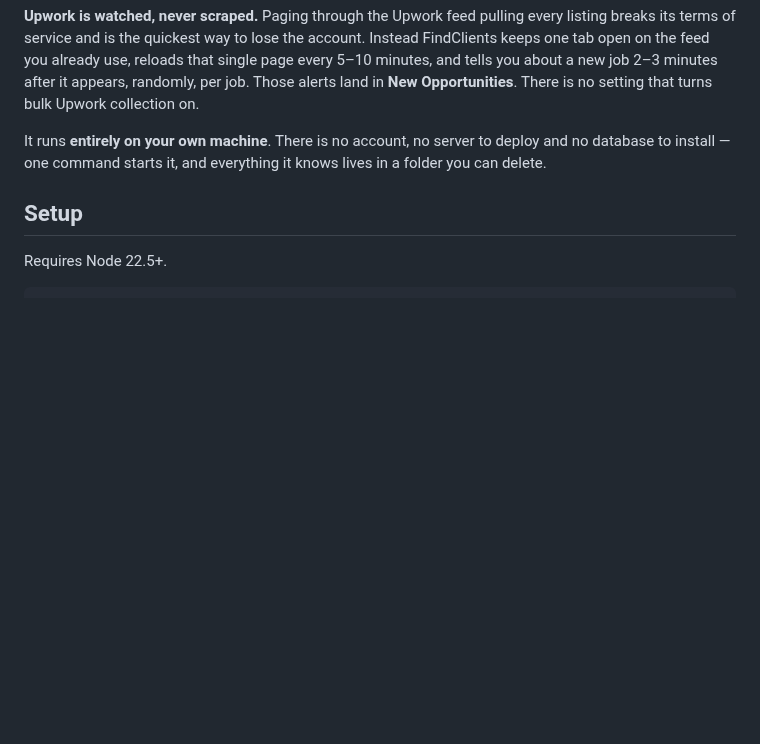
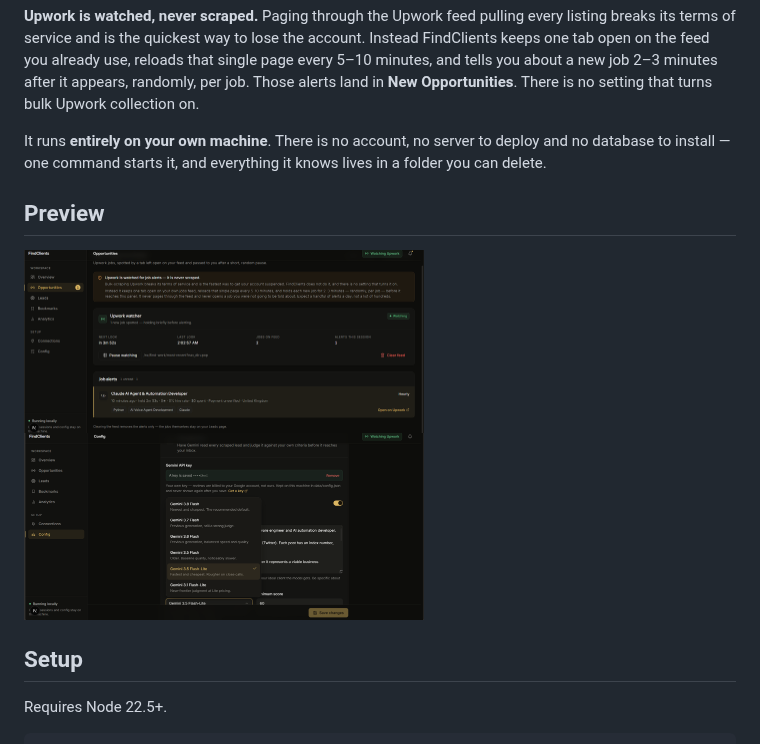
Before and after one commit to seekehr/FindClients, a Markdown page: README.md, the part around the change. Drawn GitHub-style; pictures changed too: images/preview.png, images/preview_2.png; blank space fills up the shorter version.

```diff
--- a/README.md
+++ b/README.md
@@ -5,6 +5,13 @@ Self-hosted lead discovery for freelancers. It watches Upwork for new job postin
 **Upwork is watched, never scraped.** Paging through the Upwork feed pulling every listing breaks its terms of service and is the quickest way to lose the account. Instead FindClients keeps one tab open on the feed you already use, reloads that single page every 5–10 minutes, and tells you about a new job 2–3 minutes after it appears, randomly, per job. Those alerts land in **New Opportunities**. There is no setting that turns bulk Upwork collection on.
 
 It runs **entirely on your own machine**. There is no account, no server to deploy and no database to install — one command starts it, and everything it knows lives in a folder you can delete.
+
+## Preview
+
+<p>
+  <img src="images/preview.png" alt="Preview" width="400">
+  <img src="images/preview_2.png" alt="Preview" width="400">
+</p>
 
 ## Setup
 
```
Also changed, not shown: 3 other files.
